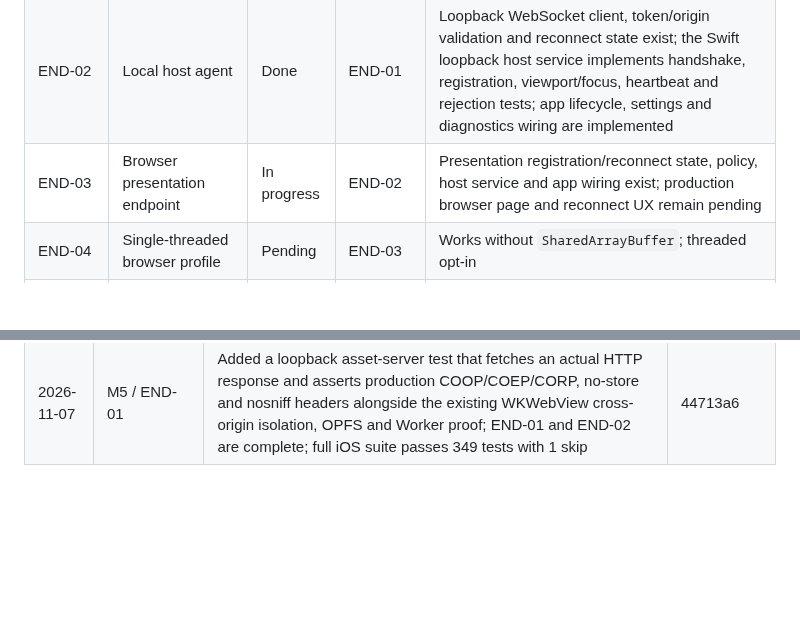
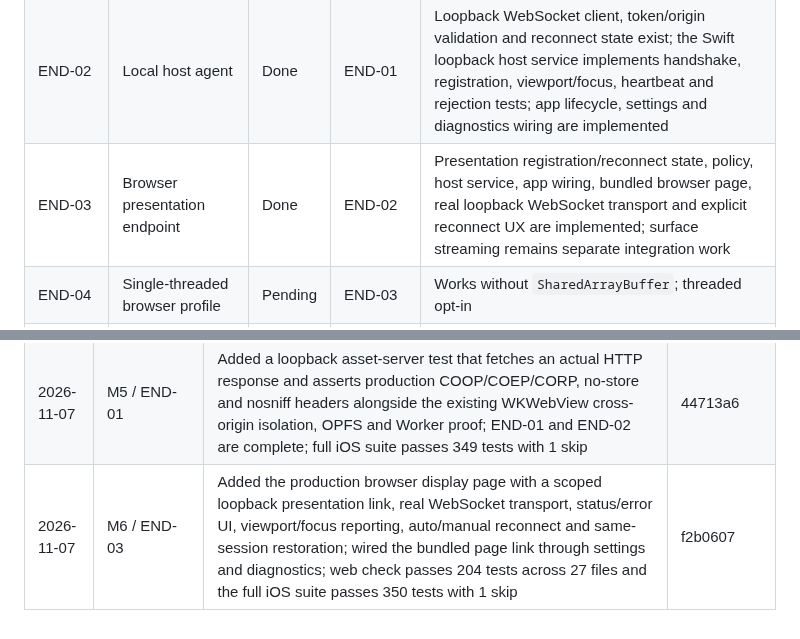
Before and after one commit to amharik/AirDesk, a Markdown page: milestones.md, 2 parts joined by grey strips. Drawn GitHub-style; blank space fills up the shorter version.

```diff
--- a/milestones.md
+++ b/milestones.md
@@ -127,7 +127,7 @@ Exit: a paired device provides an authorized capability; disconnect preserves wo
 | --- | --- | --- | --- | --- |
 | END-01 | Browser endpoint feasibility spike | Done | M5 | Loopback URL/token/origin policy and fail-closed state are tested; production COOP/COEP, asset-isolation headers and WKWebView cross-origin isolation/OPFS/Worker proof pass |
 | END-02 | Local host agent | Done | END-01 | Loopback WebSocket client, token/origin validation and reconnect state exist; the Swift loopback host service implements handshake, registration, viewport/focus, heartbeat and rejection tests; app lifecycle, settings and diagnostics wiring are implemented |
-| END-03 | Browser presentation endpoint | In progress | END-02 | Presentation registration/reconnect state, policy, host service and app wiring exist; production browser page and reconnect UX remain pending |
+| END-03 | Browser presentation endpoint | Done | END-02 | Presentation registration/reconnect state, policy, host service, app wiring, bundled browser page, real loopback WebSocket transport and explicit reconnect UX are implemented; surface streaming remains separate integration work |
 | END-04 | Single-threaded browser profile | Pending | END-03 | Works without `SharedArrayBuffer`; threaded opt-in |
 | DISP-01 | External display and Cast qualification | Pending | M5 | Supported matrix documented; Cast development-only until hardware passes |
 | DISP-02 | Display reconnect | Pending | END-03 | Reconnect does not recreate the workspace |
@@ -239,3 +239,4 @@ Exit: Q1–Q8 answered with evidence; scenario corpus has pass/fail results; R6
 | 2026-11-07 | M4 / ID-03 | Added signed snapshot lease invalidation to provider authorization, so a revoked lease is rejected even when its grant, scope and freshness are otherwise valid; web check passes 196 tests across 25 files | 16cb919 |
 | 2026-11-07 | M5 / PROTO-02 | Added ADFP-local resource RPC op codes 100–115, typed `Qid`, bind modes, statuses, bounded stat metadata and generated Swift/TS/Rust/Kotlin bindings without 9P2000 tunneling; protocol conformance passes, web check passes 197 tests, full iOS suite passes 348 tests with 1 skip, Rust passes 10 tests and Android passes 54 tests with `lintDebug` reporting 0 errors | fdccd41 |
 | 2026-11-07 | M5 / END-01 | Added a loopback asset-server test that fetches an actual HTTP response and asserts production COOP/COEP/CORP, no-store and nosniff headers alongside the existing WKWebView cross-origin isolation, OPFS and Worker proof; END-01 and END-02 are complete; full iOS suite passes 349 tests with 1 skip | 44713a6 |
+| 2026-11-07 | M6 / END-03 | Added the production browser display page with a scoped loopback presentation link, real WebSocket transport, status/error UI, viewport/focus reporting, auto/manual reconnect and same-session restoration; wired the bundled page link through settings and diagnostics; web check passes 204 tests across 27 files and the full iOS suite passes 350 tests with 1 skip | f2b0607 |
```
Also changed, not shown: other parts of milestones.md (+4 -4 lines), README.md (+5 -5 lines).
